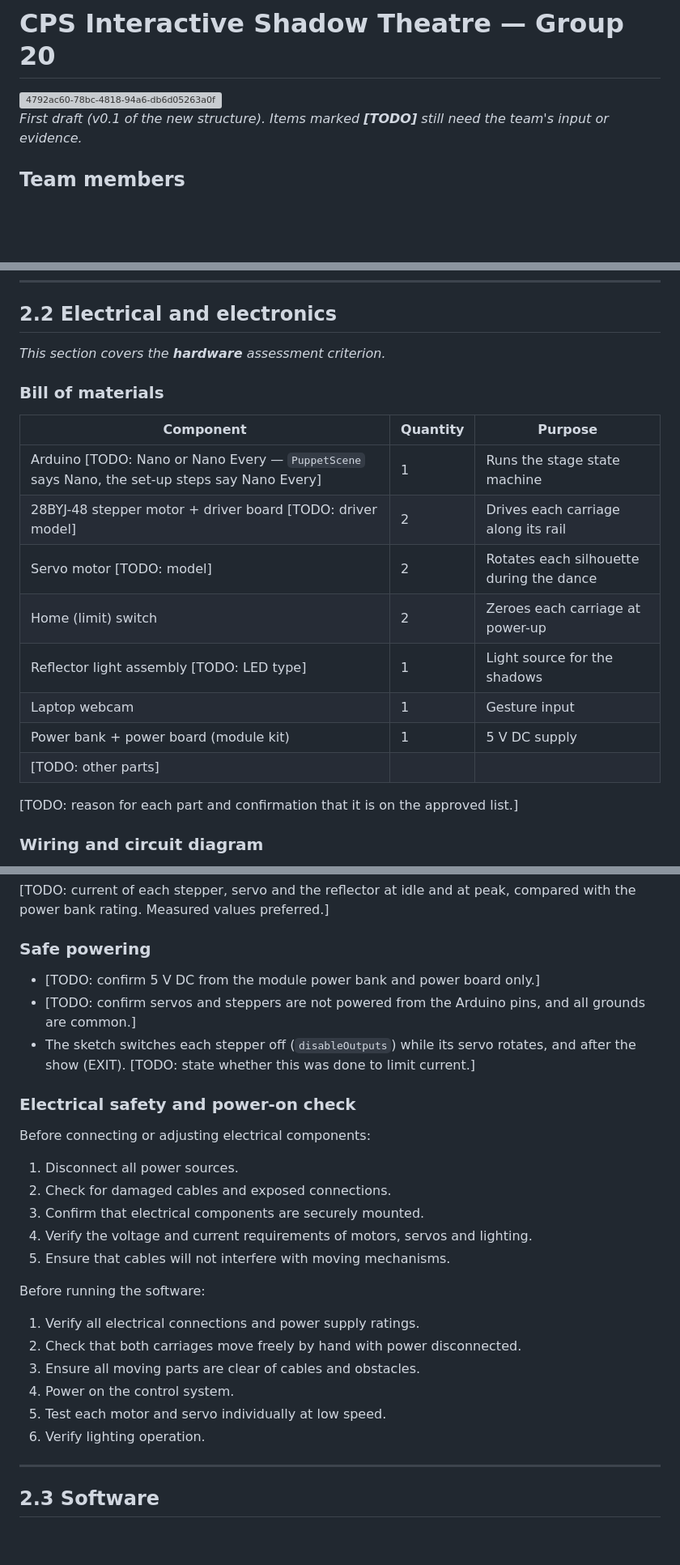
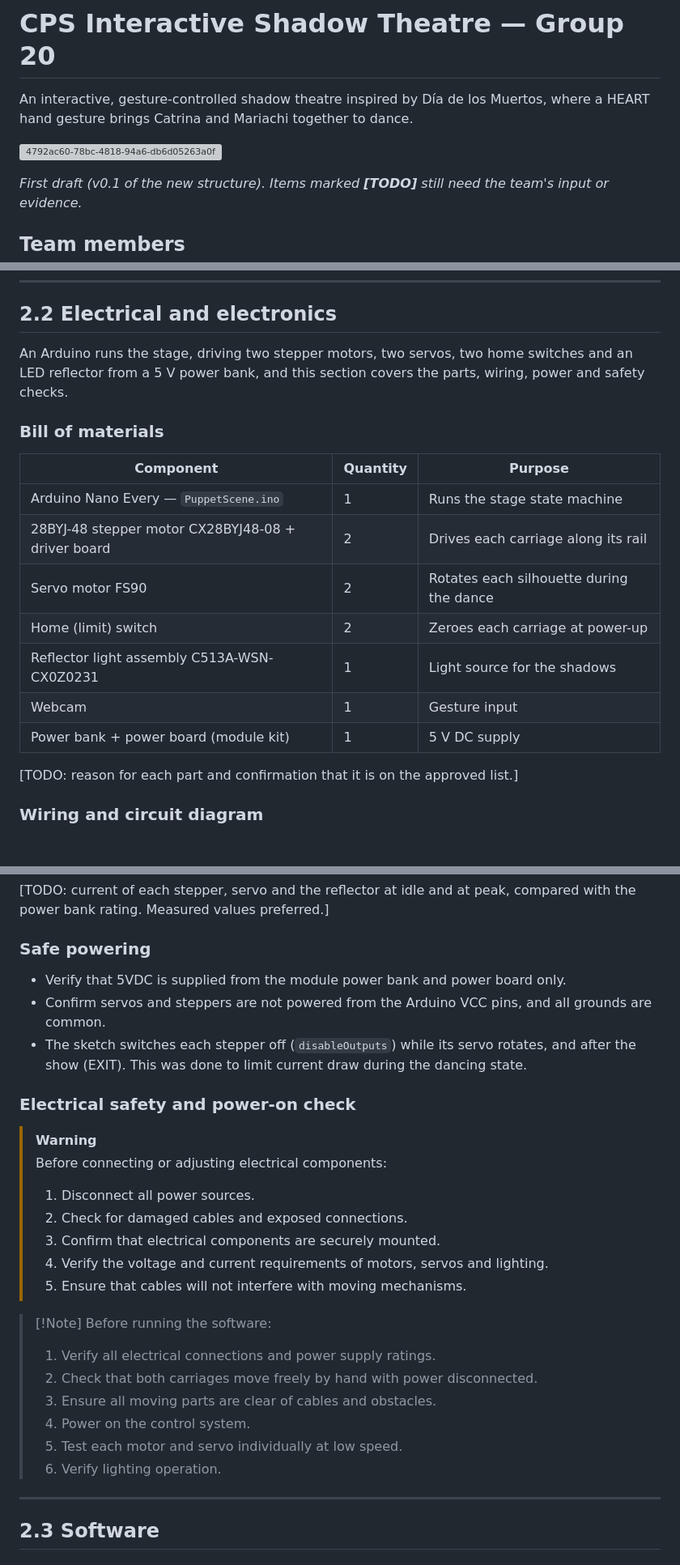
Before and after one commit to jhbenevides02-dev/CPS-FINAL-PROJECT, a Markdown page: README.md, 3 parts joined by grey strips. Shown at 81% size. Drawn GitHub-style; blank space fills up the shorter version; grey boxes are pictures that could not be loaded.

Commit message:
Electronics

```diff
--- a/README.md
+++ b/README.md
@@ -1,5 +1,10 @@
 # CPS Interactive Shadow Theatre — Group 20
-<img width="1448" height="1086" alt="4792ac60-78bc-4818-94a6-db6d05263a0f" src="https://github.com/user-attachments/assets/707979b0-0ed6-41af-85f7-a26eaf36b602" />
+
+An interactive, gesture-controlled shadow theatre inspired by Día de los Muertos, where a HEART hand gesture brings Catrina and Mariachi together to dance.
+
+<p align-"center>
+<img width="800" alt="4792ac60-78bc-4818-94a6-db6d05263a0f" src="https://github.com/user-attachments/assets/707979b0-0ed6-41af-85f7-a26eaf36b602" />
+</p>
 
 _First draft (v0.1 of the new structure). Items marked **[TODO]** still need the team's input or evidence._
 
@@ -323,20 +324,19 @@ Before installing the exterior enclosure, a final check is conducted to ensure a
 
 ## 2.2 Electrical and electronics
 
-_This section covers the **hardware** assessment criterion._
+An Arduino runs the stage, driving two stepper motors, two servos, two home switches and an LED reflector from a 5 V power bank, and this section covers the parts, wiring, power and safety checks.
 
 ### Bill of materials
 
 | Component | Quantity | Purpose |
 |---|---|---|
-| Arduino [TODO: Nano or Nano Every — `PuppetScene` says Nano, the set-up steps say Nano Every] | 1 | Runs the stage state machine |
-| 28BYJ-48 stepper motor + driver board [TODO: driver model] | 2 | Drives each carriage along its rail |
-| Servo motor [TODO: model] | 2 | Rotates each silhouette during the dance |
+| Arduino Nano Every — `PuppetScene.ino` | 1 | Runs the stage state machine |
+| 28BYJ-48 stepper motor CX28BYJ48-08 + driver board | 2 | Drives each carriage along its rail |
+| Servo motor FS90 | 2 | Rotates each silhouette during the dance |
 | Home (limit) switch | 2 | Zeroes each carriage at power-up |
-| Reflector light assembly [TODO: LED type] | 1 | Light source for the shadows |
-| Laptop webcam | 1 | Gesture input |
+| Reflector light assembly C513A-WSN-CX0Z0231 | 1 | Light source for the shadows |
+| Webcam | 1 | Gesture input |
 | Power bank + power board (module kit) | 1 | 5 V DC supply |
-| [TODO: other parts] | | |
 
 [TODO: reason for each part and confirmation that it is on the approved list.]
 
@@ -359,28 +359,26 @@ Pin assignments, from the current stage sketch (`Code/Arduino/PuppetScene`):
 
 ### Safe powering
 
-- [TODO: confirm 5 V DC from the module power bank and power board only.]
-- [TODO: confirm servos and steppers are not powered from the Arduino pins, and all grounds are common.]
-- The sketch switches each stepper off (`disableOutputs`) while its servo rotates, and after the show (EXIT). [TODO: state whether this was done to limit current.]
+- Verify that 5VDC is supplied from the module power bank and power board only.
+- Confirm servos and steppers are not powered from the Arduino VCC pins, and all grounds are common.
+- The sketch switches each stepper off (`disableOutputs`) while its servo rotates, and after the show (EXIT). This was done to limit current draw during the dancing state.
 
 ### Electrical safety and power-on check
+>[!Warning]
+>Before connecting or adjusting electrical components:
+>1. Disconnect all power sources.
+>2. Check for damaged cables and exposed connections.
+>3. Confirm that electrical components are securely mounted.
+>4. Verify the voltage and current requirements of motors, servos and lighting.
+>5. Ensure that cables will not interfere with moving mechanisms.
 
-Before connecting or adjusting electrical components:
-
-1. Disconnect all power sources.
-2. Check for damaged cables and exposed connections.
-3. Confirm that electrical components are securely mounted.
-4. Verify the voltage and current requirements of motors, servos and lighting.
-5. Ensure that cables will not interfere with moving mechanisms.
-
-Before running the software:
-
-1. Verify all electrical connections and power supply ratings.
-2. Check that both carriages move freely by hand with power disconnected.
-3. Ensure all moving parts are clear of cables and obstacles.
-4. Power on the control system.
-5. Test each motor and servo individually at low speed.
-6. Verify lighting operation.
+>[!Note] Before running the software:
+>1. Verify all electrical connections and power supply ratings.
+>2. Check that both carriages move freely by hand with power disconnected.
+>3. Ensure all moving parts are clear of cables and obstacles.
+>4. Power on the control system.
+>5. Test each motor and servo individually at low speed.
+>6. Verify lighting operation.
 
 ---
 
```
Also changed, not shown: other parts of README.md (+0 -4 lines), Media/2026-11-14-circuit-diagram.png (added), 1 other file.
